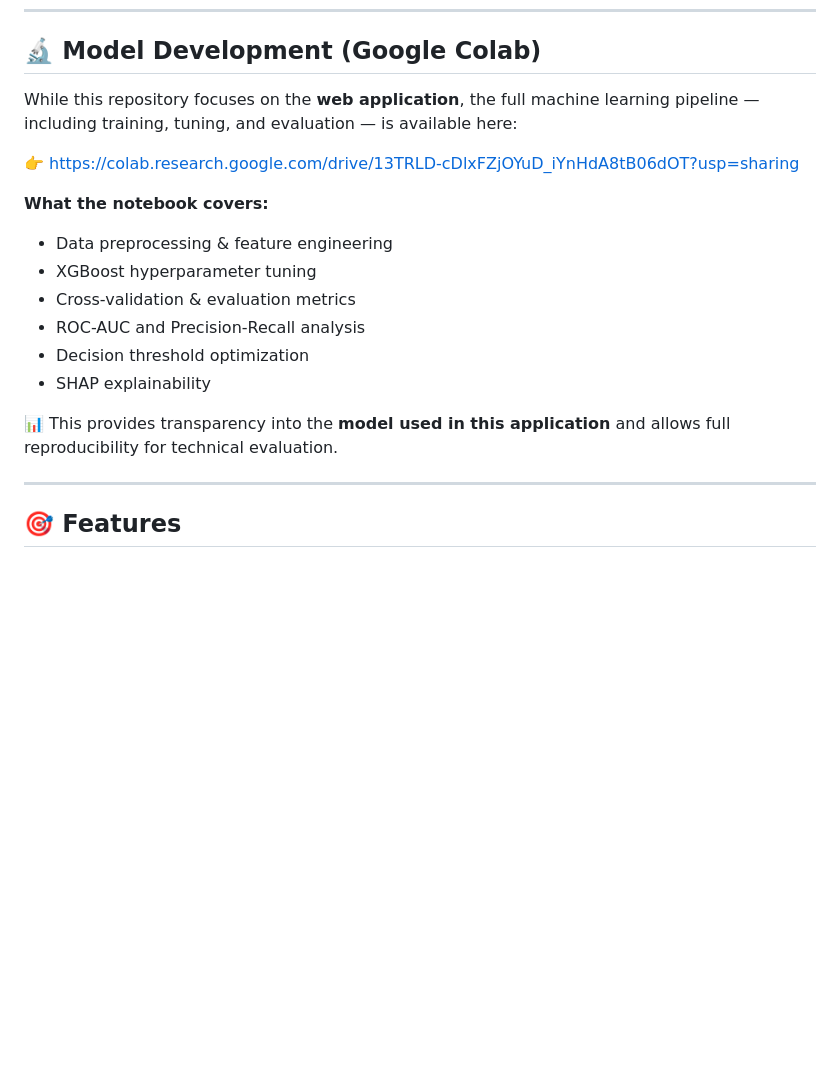
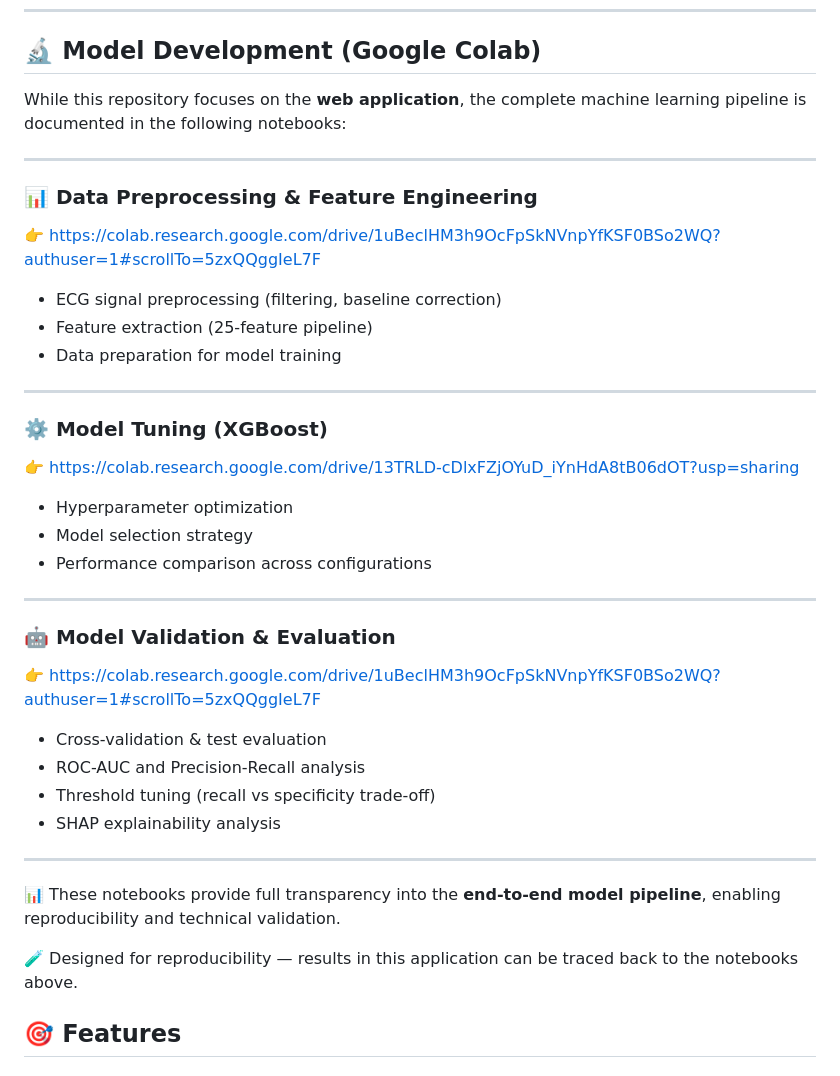
Before and after one commit to cutebluetiger/idsc_brugada, a Markdown page: README.md, the part around the change. Rendered like a GitHub page; blank space fills up the shorter version.

```diff
--- a/README.md
+++ b/README.md
@@ -6,22 +6,41 @@ A modern web application for **Brugada Syndrome detection** from 12-lead ECG rec
 
 ## 🔬 Model Development (Google Colab)
 
-While this repository focuses on the **web application**, the full machine learning pipeline — including training, tuning, and evaluation — is available here:
+While this repository focuses on the **web application**, the complete machine learning pipeline is documented in the following notebooks:
 
+---
+
+### 📊 Data Preprocessing & Feature Engineering
+👉 https://colab.research.google.com/drive/1uBeclHM3h9OcFpSkNVnpYfKSF0BSo2WQ?authuser=1#scrollTo=5zxQQggIeL7F
+
+- ECG signal preprocessing (filtering, baseline correction)
+- Feature extraction (25-feature pipeline)
+- Data preparation for model training
+
+---
+
+### ⚙️ Model Tuning (XGBoost)
 👉 https://colab.research.google.com/drive/13TRLD-cDlxFZjOYuD_iYnHdA8tB06dOT?usp=sharing
 
-**What the notebook covers:**
-
-* Data preprocessing & feature engineering
-* XGBoost hyperparameter tuning
-* Cross-validation & evaluation metrics
-* ROC-AUC and Precision-Recall analysis
-* Decision threshold optimization
-* SHAP explainability
-
-📊 This provides transparency into the **model used in this application** and allows full reproducibility for technical evaluation.
+- Hyperparameter optimization
+- Model selection strategy
+- Performance comparison across configurations
 
 ---
+
+### 🤖 Model Validation & Evaluation
+👉 https://colab.research.google.com/drive/1uBeclHM3h9OcFpSkNVnpYfKSF0BSo2WQ?authuser=1#scrollTo=5zxQQggIeL7F
+
+- Cross-validation & test evaluation
+- ROC-AUC and Precision-Recall analysis
+- Threshold tuning (recall vs specificity trade-off)
+- SHAP explainability analysis
+
+---
+
+📊 These notebooks provide full transparency into the **end-to-end model pipeline**, enabling reproducibility and technical validation.
+
+🧪 Designed for reproducibility — results in this application can be traced back to the notebooks above.
 
 ## 🎯 Features
 
```
